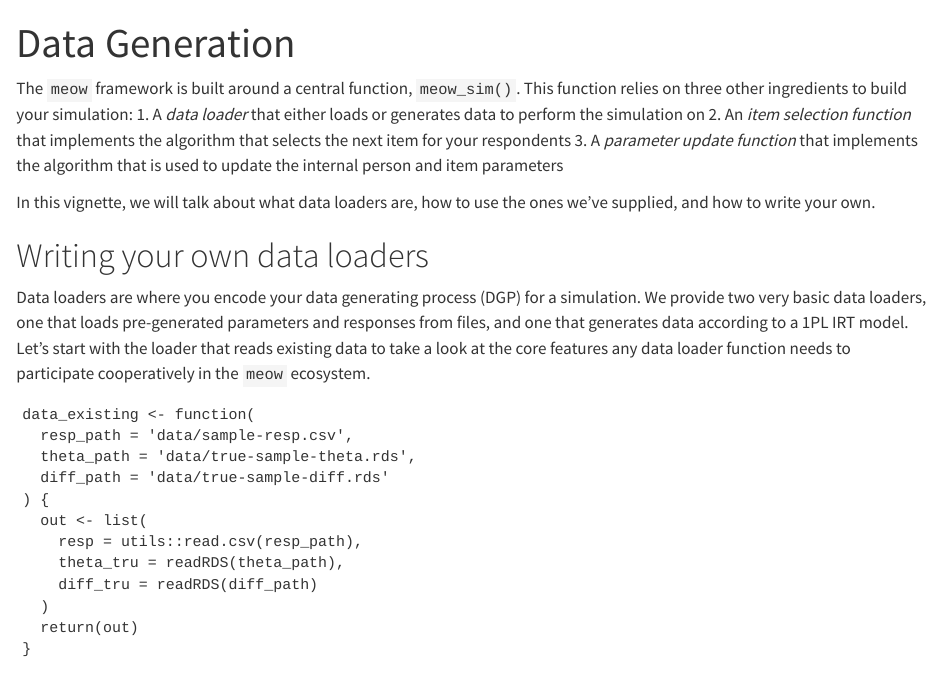
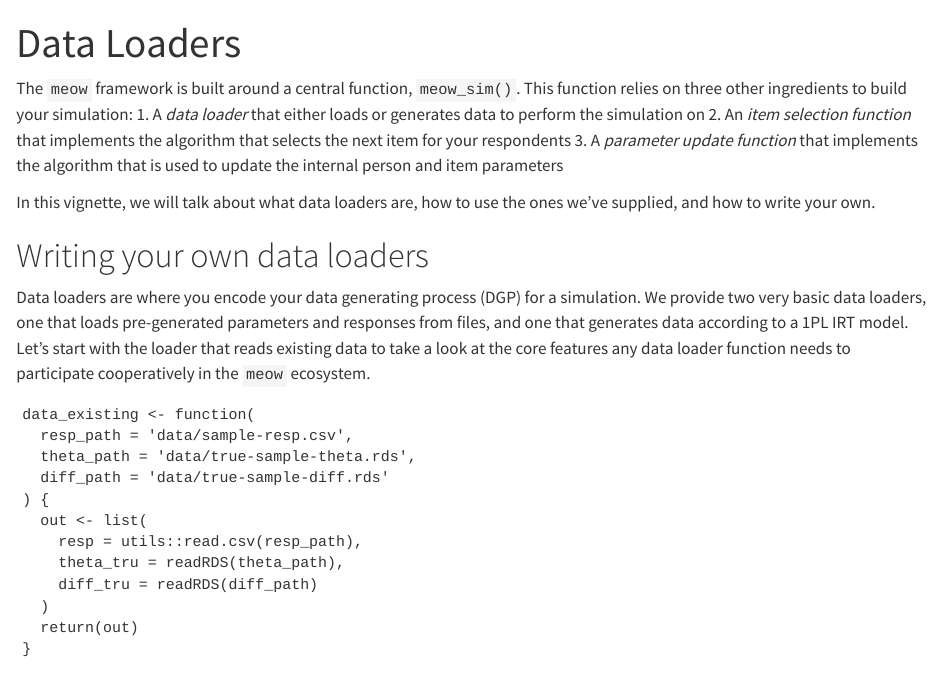
Before and after one commit to klintkanopka/meow, a Quarto document (vignettes/data-loaders.qmd): the page in a window 1100 px wide, from its top. Rendered offline with R 4.5, knitr and Pandoc in place of Quarto, with nearby package versions.

Commit message:
rename data generation vignette to data loaders

```diff
--- a/vignettes/data-generation.qmd
+++ b/vignettes/data-loaders.qmd
@@ -1,7 +1,7 @@
 ---
-title: "Data Generation"
+title: "Data Loaders"
 vignette: >
-  %\VignetteIndexEntry{Data Generation}
+  %\VignetteIndexEntry{Data Loaders}
   %\VignetteEngine{quarto::html}
   %\VignetteEncoding{UTF-8}
 knitr:
```
